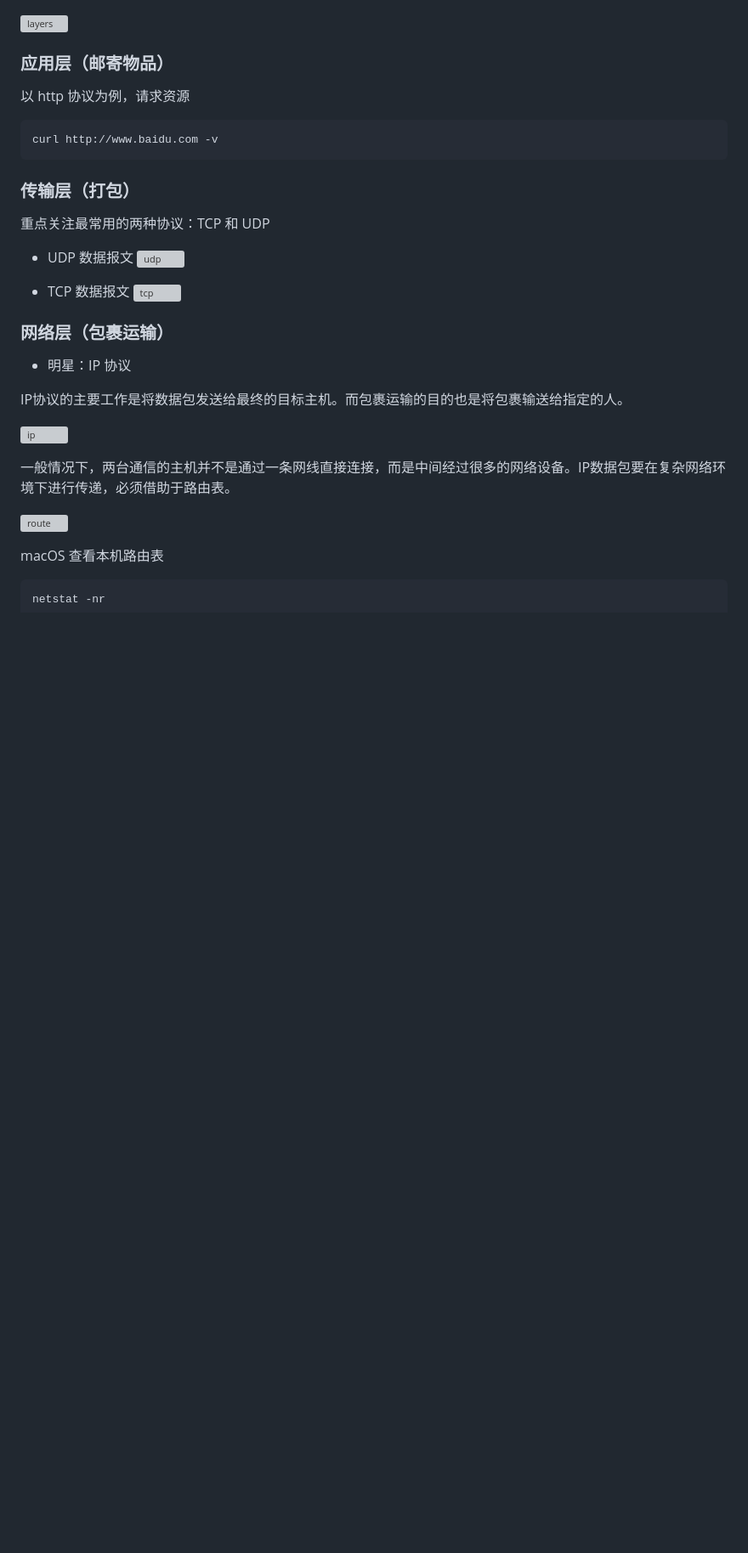
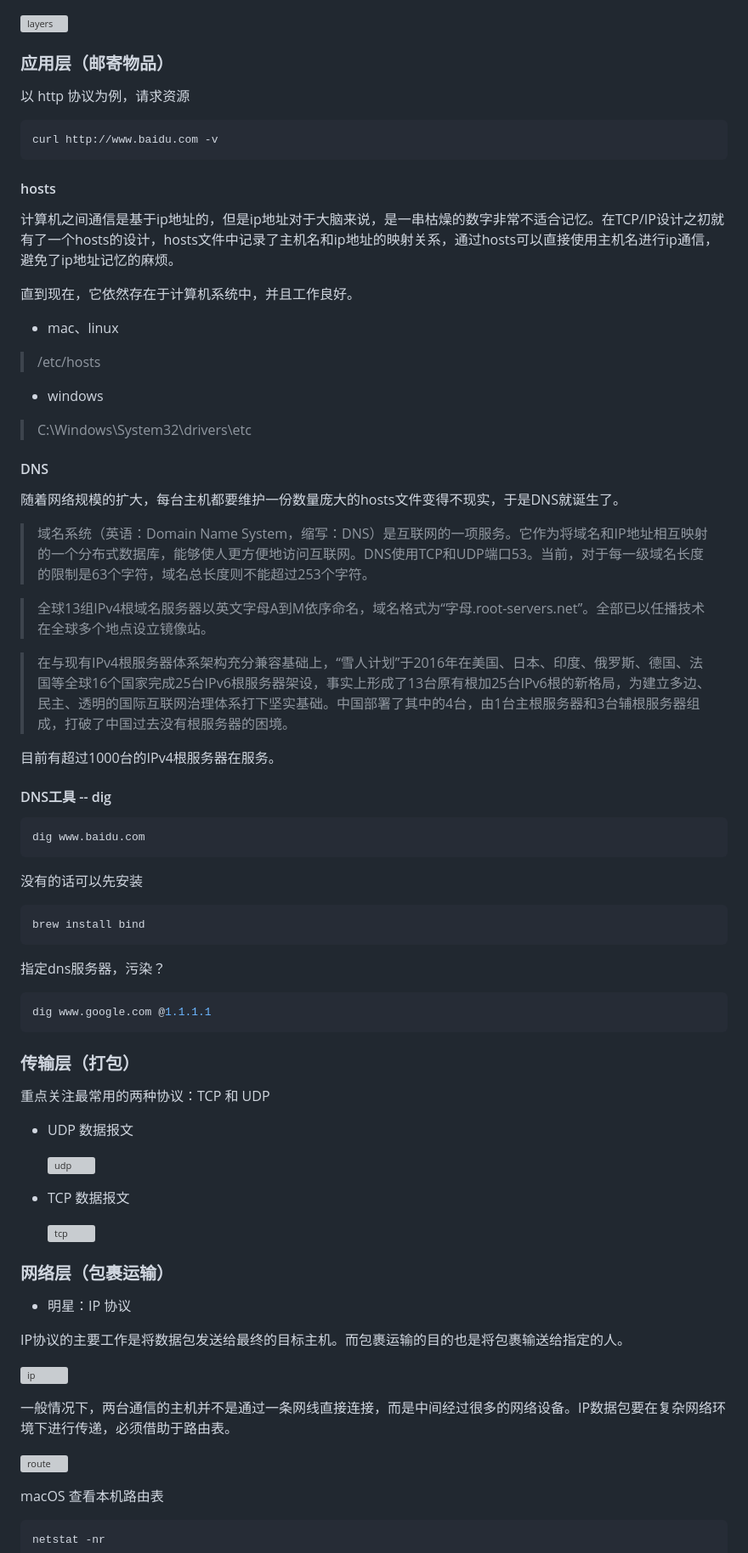
Before and after one commit to felix-fly/know-how, a Markdown page: network.md, the part around the change printed below. Shown: that part at 85% size. Rendered like a GitHub page; blank space fills up the shorter version; grey boxes are pictures that could not be loaded.

````diff
--- a/network.md
+++ b/network.md
@@ -38,14 +38,60 @@
 curl http://www.baidu.com -v
 ```
 
+#### hosts
+
+计算机之间通信是基于ip地址的，但是ip地址对于大脑来说，是一串枯燥的数字非常不适合记忆。在TCP/IP设计之初就有了一个hosts的设计，hosts文件中记录了主机名和ip地址的映射关系，通过hosts可以直接使用主机名进行ip通信，避免了ip地址记忆的麻烦。
+
+直到现在，它依然存在于计算机系统中，并且工作良好。
+
+* mac、linux
+
+> /etc/hosts
+
+* windows
+
+> C:\Windows\System32\drivers\etc
+
+#### DNS
+
+随着网络规模的扩大，每台主机都要维护一份数量庞大的hosts文件变得不现实，于是DNS就诞生了。
+
+> 域名系统（英语：Domain Name System，缩写：DNS）是互联网的一项服务。它作为将域名和IP地址相互映射的一个分布式数据库，能够使人更方便地访问互联网。DNS使用TCP和UDP端口53。当前，对于每一级域名长度的限制是63个字符，域名总长度则不能超过253个字符。
+
+> 全球13组IPv4根域名服务器以英文字母A到M依序命名，域名格式为“字母.root-servers.net”。全部已以任播技术在全球多个地点设立镜像站。
+
+> 在与现有IPv4根服务器体系架构充分兼容基础上，“雪人计划”于2016年在美国、日本、印度、俄罗斯、德国、法国等全球16个国家完成25台IPv6根服务器架设，事实上形成了13台原有根加25台IPv6根的新格局，为建立多边、民主、透明的国际互联网治理体系打下坚实基础。中国部署了其中的4台，由1台主根服务器和3台辅根服务器组成，打破了中国过去没有根服务器的困境。
+
+目前有超过1000台的IPv4根服务器在服务。
+
+#### DNS工具 -- dig
+
+```bash
+dig www.baidu.com
+```
+
+没有的话可以先安装
+
+```bash
+brew install bind
+```
+
+指定dns服务器，污染？
+
+```bash
+dig www.google.com @1.1.1.1
+```
+
 ### 传输层（打包）
 
 重点关注最常用的两种协议：TCP 和 UDP
 
 * UDP 数据报文
+
     ![udp](./images/network/udp.png)
 
 * TCP 数据报文
+
     ![tcp](./images/network/tcp.png)
 
 ### 网络层（包裹运输）
````
Also changed, not shown: other parts of network.md (+100 -4 lines), images/network/encryption.png (added), images/network/firewall.png (added), images/network/hack.jpg (added), images/network/pendulum.gif (added).
